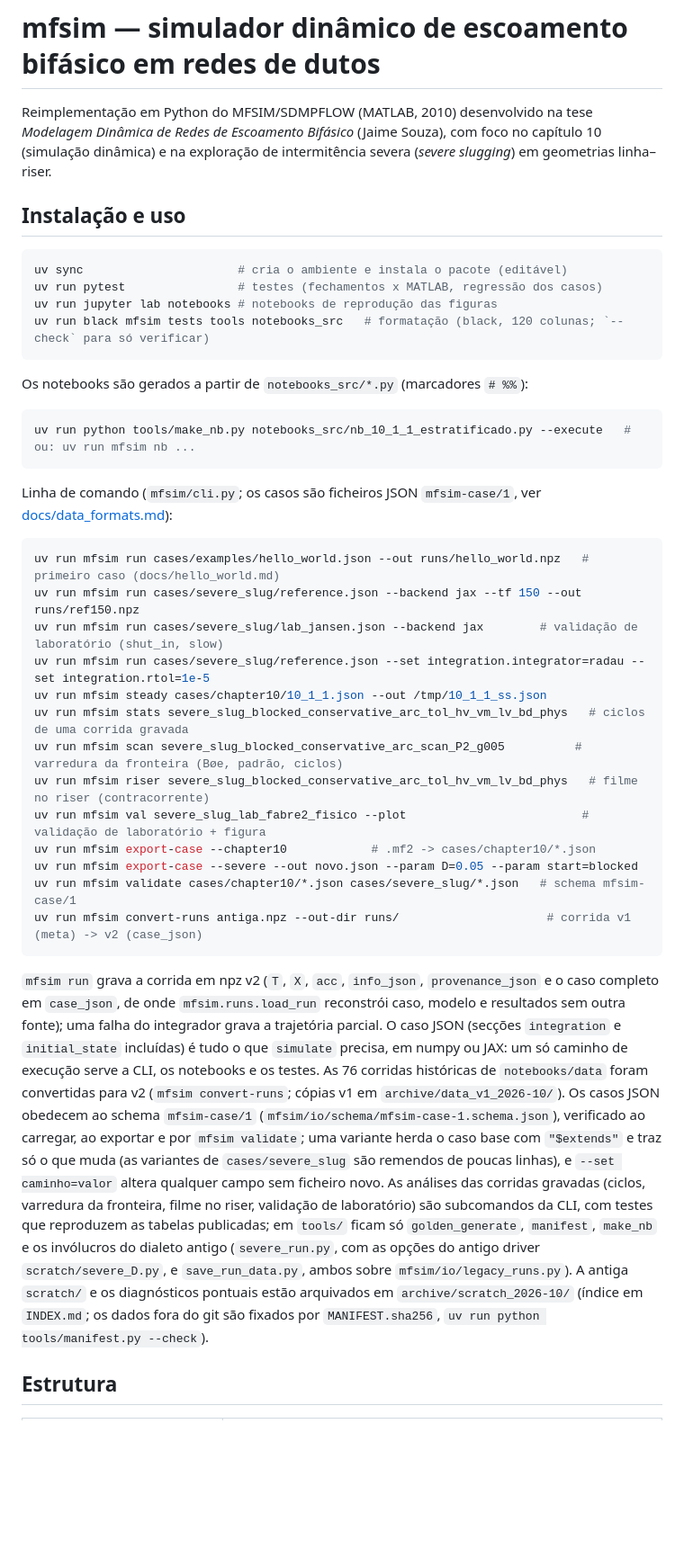
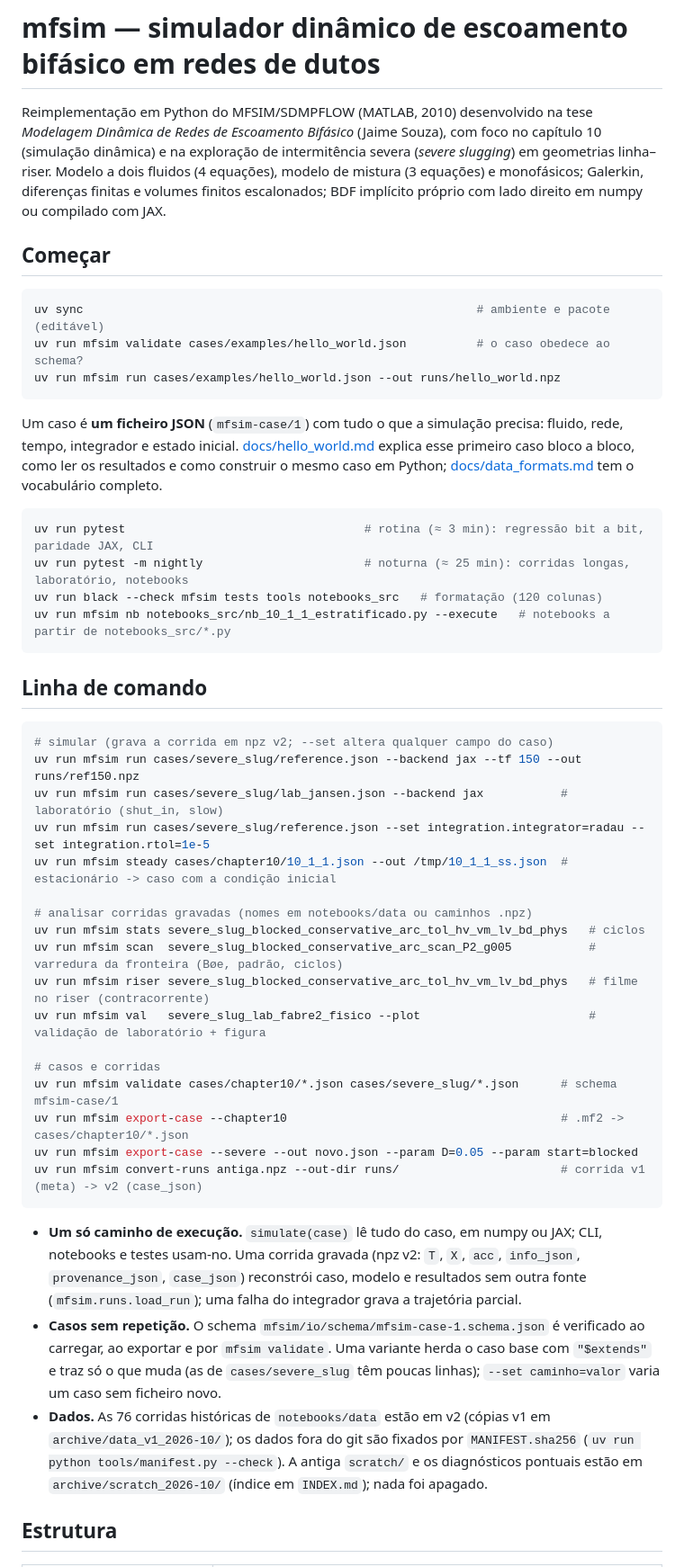
Before and after one commit to Jaimenms/dsc-ufrj, a Markdown page: README.md, the part around one of its changes. Shown at 90% size. Rendered like a GitHub page; blank space fills up the shorter version.

Commit message:
README revisto: começar pelo hello world, CLI agrupada, estrutura por camadas, documentação, estado da reorganização em tabela compacta
Co-Authored-By: Claude Fable 5.1 <noreply@anthropic.com>

````diff
--- a/README.md
+++ b/README.md
@@ -3,61 +3,64 @@
 Reimplementação em Python do MFSIM/SDMPFLOW (MATLAB, 2010) desenvolvido na tese
 *Modelagem Dinâmica de Redes de Escoamento Bifásico* (Jaime Souza), com foco no
 capítulo 10 (simulação dinâmica) e na exploração de intermitência severa
-(*severe slugging*) em geometrias linha–riser.
+(*severe slugging*) em geometrias linha–riser. Modelo a dois fluidos (4 equações), modelo de
+mistura (3 equações) e monofásicos; Galerkin, diferenças finitas e volumes finitos
+escalonados; BDF implícito próprio com lado direito em numpy ou compilado com JAX.
 
-## Instalação e uso
+## Começar
 
 ```bash
-uv sync                      # cria o ambiente e instala o pacote (editável)
-uv run pytest                # testes (fechamentos x MATLAB, regressão dos casos)
-uv run jupyter lab notebooks # notebooks de reprodução das figuras
-uv run black mfsim tests tools notebooks_src   # formatação (black, 120 colunas; `--check` para só verificar)
+uv sync                                                        # ambiente e pacote (editável)
+uv run mfsim validate cases/examples/hello_world.json          # o caso obedece ao schema?
+uv run mfsim run cases/examples/hello_world.json --out runs/hello_world.npz
 ```
 
-Os notebooks são gerados a partir de `notebooks_src/*.py` (marcadores `# %%`):
+Um caso é **um ficheiro JSON** (`mfsim-case/1`) com tudo o que a simulação precisa: fluido,
+rede, tempo, integrador e estado inicial. [docs/hello_world.md](docs/hello_world.md) explica
+esse primeiro caso bloco a bloco, como ler os resultados e como construir o mesmo caso em
+Python; [docs/data_formats.md](docs/data_formats.md) tem o vocabulário completo.
 
 ```bash
-uv run python tools/make_nb.py notebooks_src/nb_10_1_1_estratificado.py --execute   # ou: uv run mfsim nb ...
+uv run pytest                                  # rotina (≈ 3 min): regressão bit a bit, paridade JAX, CLI
+uv run pytest -m nightly                       # noturna (≈ 25 min): corridas longas, laboratório, notebooks
+uv run black --check mfsim tests tools notebooks_src   # formatação (120 colunas)
+uv run mfsim nb notebooks_src/nb_10_1_1_estratificado.py --execute   # notebooks a partir de notebooks_src/*.py
 ```
 
-Linha de comando (`mfsim/cli.py`; os casos são ficheiros JSON `mfsim-case/1`, ver
-[docs/data_formats.md](docs/data_formats.md)):
+## Linha de comando
 
 ```bash
-uv run mfsim run cases/examples/hello_world.json --out runs/hello_world.npz   # primeiro caso (docs/hello_world.md)
+# simular (grava a corrida em npz v2; --set altera qualquer campo do caso)
 uv run mfsim run cases/severe_slug/reference.json --backend jax --tf 150 --out runs/ref150.npz
-uv run mfsim run cases/severe_slug/lab_jansen.json --backend jax        # validação de laboratório (shut_in, slow)
+uv run mfsim run cases/severe_slug/lab_jansen.json --backend jax           # laboratório (shut_in, slow)
 uv run mfsim run cases/severe_slug/reference.json --set integration.integrator=radau --set integration.rtol=1e-5
-uv run mfsim steady cases/chapter10/10_1_1.json --out /tmp/10_1_1_ss.json
-uv run mfsim stats severe_slug_blocked_conservative_arc_tol_hv_vm_lv_bd_phys   # ciclos de uma corrida gravada
-uv run mfsim scan severe_slug_blocked_conservative_arc_scan_P2_g005          # varredura da fronteira (Bøe, padrão, ciclos)
+uv run mfsim steady cases/chapter10/10_1_1.json --out /tmp/10_1_1_ss.json  # estacionário -> caso com a condição inicial
+
+# analisar corridas gravadas (nomes em notebooks/data ou caminhos .npz)
+uv run mfsim stats severe_slug_blocked_conservative_arc_tol_hv_vm_lv_bd_phys   # ciclos
+uv run mfsim scan  severe_slug_blocked_conservative_arc_scan_P2_g005           # varredura da fronteira (Bøe, padrão, ciclos)
 uv run mfsim riser severe_slug_blocked_conservative_arc_tol_hv_vm_lv_bd_phys   # filme no riser (contracorrente)
-uv run mfsim val severe_slug_lab_fabre2_fisico --plot                         # validação de laboratório + figura
-uv run mfsim export-case --chapter10            # .mf2 -> cases/chapter10/*.json
+uv run mfsim val   severe_slug_lab_fabre2_fisico --plot                        # validação de laboratório + figura
+
+# casos e corridas
+uv run mfsim validate cases/chapter10/*.json cases/severe_slug/*.json      # schema mfsim-case/1
+uv run mfsim export-case --chapter10                                       # .mf2 -> cases/chapter10/*.json
 uv run mfsim export-case --severe --out novo.json --param D=0.05 --param start=blocked
-uv run mfsim validate cases/chapter10/*.json cases/severe_slug/*.json   # schema mfsim-case/1
-uv run mfsim convert-runs antiga.npz --out-dir runs/                     # corrida v1 (meta) -> v2 (case_json)
+uv run mfsim convert-runs antiga.npz --out-dir runs/                       # corrida v1 (meta) -> v2 (case_json)
 ```
 
-`mfsim run` grava a corrida em npz v2 (`T`, `X`, `acc`, `info_json`, `provenance_json` e o
-caso completo em `case_json`, de onde `mfsim.runs.load_run` reconstrói caso, modelo e
-resultados sem outra fonte); uma falha do integrador grava a trajetória parcial. O caso
-JSON (secções `integration` e `initial_state` incluídas) é tudo o que `simulate` precisa,
-em numpy ou JAX: um só caminho de execução serve a CLI, os notebooks e os testes. As 76
-corridas históricas de `notebooks/data` foram convertidas para v2 (`mfsim convert-runs`;
-cópias v1 em `archive/data_v1_2026-10/`). Os casos JSON obedecem ao schema `mfsim-case/1`
-(`mfsim/io/schema/mfsim-case-1.schema.json`), verificado ao carregar, ao exportar e por
-`mfsim validate`; uma variante herda o caso base com `"$extends"` e traz só o que muda
-(as variantes de `cases/severe_slug` são remendos de poucas linhas), e `--set caminho=valor`
-altera qualquer campo sem ficheiro novo. As análises das corridas gravadas
-(ciclos, varredura da fronteira, filme no riser, validação de laboratório) são
-subcomandos da CLI, com testes que reproduzem as tabelas publicadas; em `tools/` ficam só
-`golden_generate`, `manifest`, `make_nb` e os invólucros do dialeto antigo (`severe_run.py`,
-com as opções do antigo driver `scratch/severe_D.py`, e `save_run_data.py`, ambos sobre
-`mfsim/io/legacy_runs.py`). A antiga
-`scratch/` e os diagnósticos pontuais estão arquivados em `archive/scratch_2026-10/`
-(índice em `INDEX.md`; os dados fora do git são fixados por `MANIFEST.sha256`,
-`uv run python tools/manifest.py --check`).
+- **Um só caminho de execução.** `simulate(case)` lê tudo do caso, em numpy ou JAX; CLI,
+  notebooks e testes usam-no. Uma corrida gravada (npz v2: `T`, `X`, `acc`, `info_json`,
+  `provenance_json`, `case_json`) reconstrói caso, modelo e resultados sem outra fonte
+  (`mfsim.runs.load_run`); uma falha do integrador grava a trajetória parcial.
+- **Casos sem repetição.** O schema `mfsim/io/schema/mfsim-case-1.schema.json` é verificado ao
+  carregar, ao exportar e por `mfsim validate`. Uma variante herda o caso base com
+  `"$extends"` e traz só o que muda (as de `cases/severe_slug` têm poucas linhas);
+  `--set caminho=valor` varia um caso sem ficheiro novo.
+- **Dados.** As 76 corridas históricas de `notebooks/data` estão em v2 (cópias v1 em
+  `archive/data_v1_2026-10/`); os dados fora do git são fixados por `MANIFEST.sha256`
+  (`uv run python tools/manifest.py --check`). A antiga `scratch/` e os diagnósticos
+  pontuais estão em `archive/scratch_2026-10/` (índice em `INDEX.md`); nada foi apagado.
 
 ## Estrutura
 
````
Also changed, not shown: other parts of README.md (+33 -35 lines).
